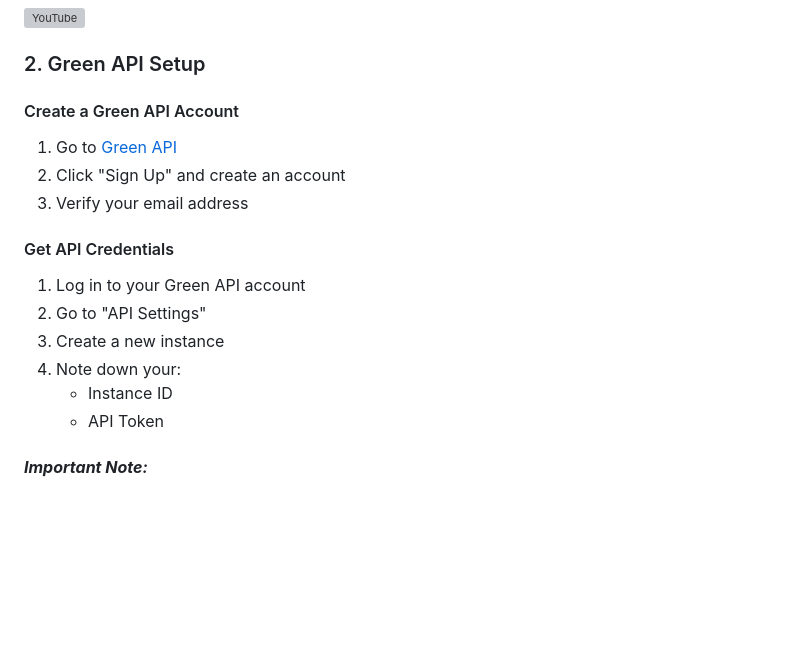
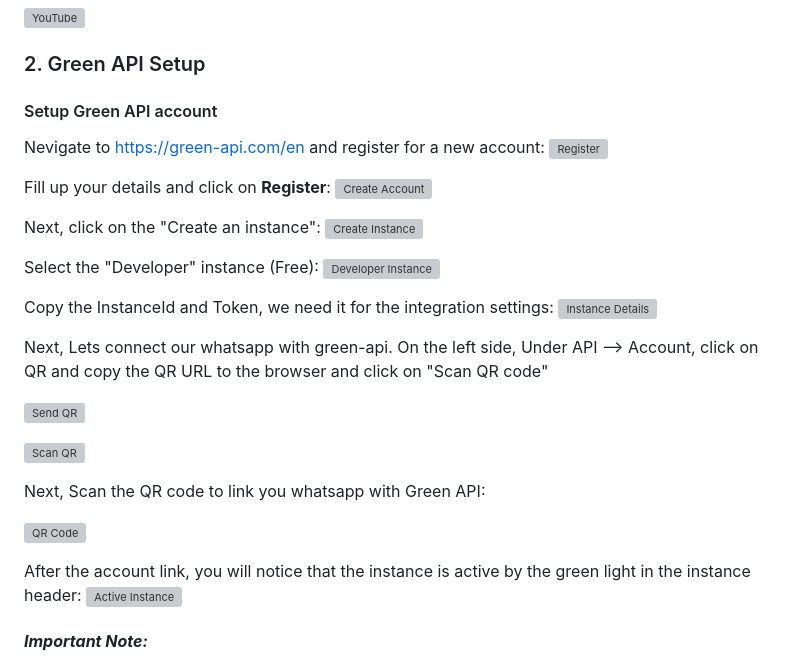
Before and after one commit to t0mer/Find-my-kids, a Markdown page: README.md, the part around the change. Rendered like a GitHub page; blank space fills up the shorter version; grey boxes are pictures that could not be loaded.

Commit message:
Update green api account setup steps

```diff
--- a/README.md
+++ b/README.md
@@ -37,18 +37,40 @@ This application uses AWS Rekognition and WhatsApp Green API to detect and notif
 
 ### 2. Green API Setup
 
-#### Create a Green API Account
-1. Go to [Green API](https://green-api.com/)
-2. Click "Sign Up" and create an account
-3. Verify your email address
+#### Setup Green API account
+Nevigate to [https://green-api.com/en](https://green-api.com/en) and register for a new account:
+![Register](https://raw.githubusercontent.com/t0mer/green-api-custom-notifier/refs/heads/main/screenshots/register.png)
 
-#### Get API Credentials
-1. Log in to your Green API account
-2. Go to "API Settings"
-3. Create a new instance
-4. Note down your:
-   - Instance ID
-   - API Token
+Fill up your details and click on **Register**:
+![Create Account](https://raw.githubusercontent.com/t0mer/green-api-custom-notifier/refs/heads/main/screenshots/create_acoount.png)
+
+
+Next, click on the "Create an instance":
+![Create Instance](https://raw.githubusercontent.com/t0mer/green-api-custom-notifier/refs/heads/main/screenshots/create_instance.png)
+
+
+Select the "Developer" instance (Free):
+![Developer Instance](https://raw.githubusercontent.com/t0mer/green-api-custom-notifier/refs/heads/main/screenshots/developer_instance.png)
+
+
+Copy the InstanceId and Token, we need it for the integration settings:
+![Instance Details](https://raw.githubusercontent.com/t0mer/green-api-custom-notifier/refs/heads/main/screenshots/instance_details.png)
+
+Next, Lets connect our whatsapp with green-api. On the left side, Under API --> Account, click on QR and copy the QR URL to the browser and click on "Scan QR code"
+
+![Send QR](https://raw.githubusercontent.com/t0mer/green-api-custom-notifier/refs/heads/main/screenshots/send_qr.png)
+
+![Scan QR](https://raw.githubusercontent.com/t0mer/green-api-custom-notifier/refs/heads/main/screenshots/scan_qr.png)
+
+Next, Scan the QR code to link you whatsapp with Green API:
+
+![QR Code](https://raw.githubusercontent.com/t0mer/green-api-custom-notifier/refs/heads/main/screenshots/qr.png)
+
+After the account link, you will notice that the instance is active by the green light in the instance header:
+![Active Instance](https://raw.githubusercontent.com/t0mer/green-api-custom-notifier/refs/heads/main/screenshots/active_instance.png)
+
+
+
 
 #### ***Important Note:***
 Do not set webhook url for your instance, otherwise the bot will not work.
```
